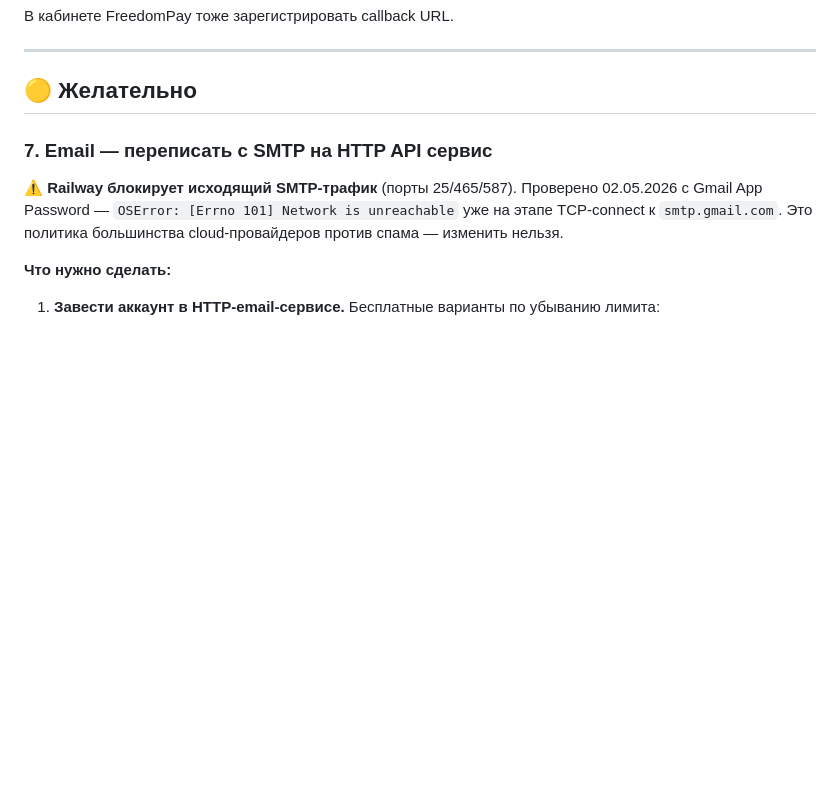
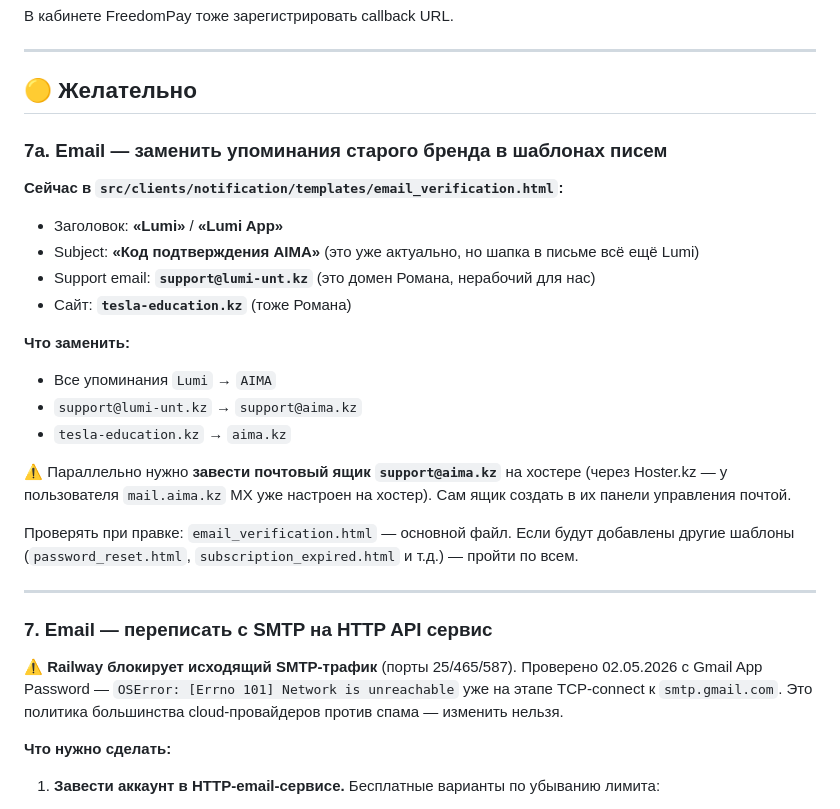
Before and after one commit to ppechkin574-art/backend, a Markdown page: TECH_DEBT.md, the part around the change. GitHub-like rendering; blank space fills up the shorter version.

Commit message:
docs: add task to replace Lumi/tesla-education refs with AIMA in email templates

```diff
--- a/TECH_DEBT.md
+++ b/TECH_DEBT.md
@@ -158,6 +158,25 @@ freedom_pay__CALLBACK_URL → https://api.aima.kz/payments/callback
 ---
 
 ## 🟡 Желательно
+
+### 7a. Email — заменить упоминания старого бренда в шаблонах писем
+
+**Сейчас в `src/clients/notification/templates/email_verification.html`:**
+- Заголовок: **«Lumi»** / **«Lumi App»**
+- Subject: **«Код подтверждения AIMA»** (это уже актуально, но шапка в письме всё ещё Lumi)
+- Support email: **`support@lumi-unt.kz`** (это домен Романа, нерабочий для нас)
+- Сайт: **`tesla-education.kz`** (тоже Романа)
+
+**Что заменить:**
+- Все упоминания `Lumi` → `AIMA`
+- `support@lumi-unt.kz` → `support@aima.kz`
+- `tesla-education.kz` → `aima.kz`
+
+⚠️ Параллельно нужно **завести почтовый ящик `support@aima.kz`** на хостере (через Hoster.kz — у пользователя `mail.aima.kz` MX уже настроен на хостер). Сам ящик создать в их панели управления почтой.
+
+Проверять при правке: `email_verification.html` — основной файл. Если будут добавлены другие шаблоны (`password_reset.html`, `subscription_expired.html` и т.д.) — пройти по всем.
+
+---
 
 ### 7. Email — переписать с SMTP на HTTP API сервис
 
```
